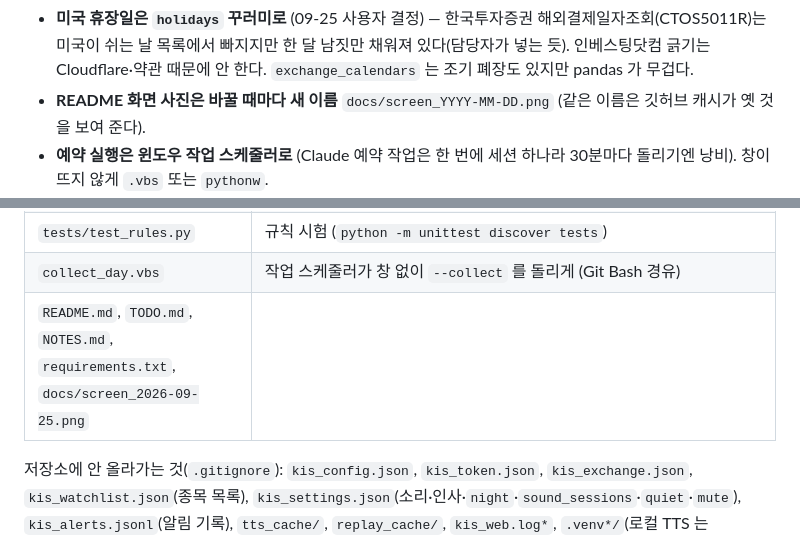
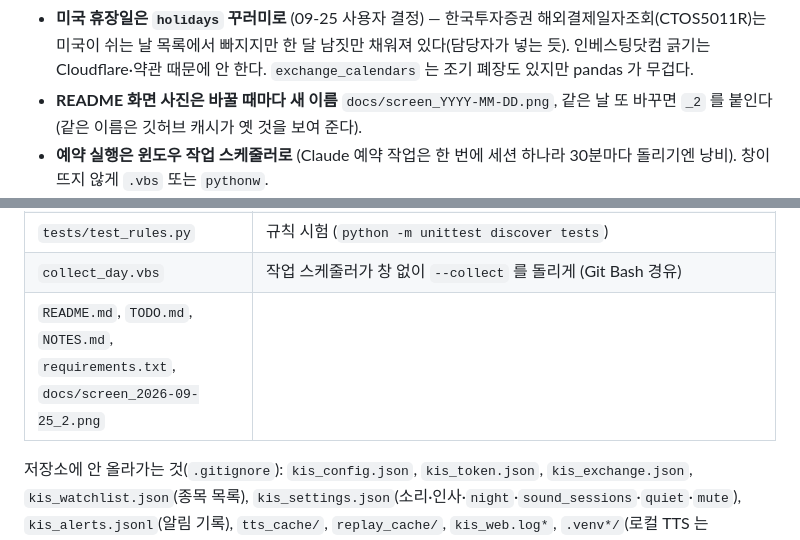
Before and after one commit to destory1984/koreainvestment_rsi_monitor, a Markdown page: NOTES.md, 2 parts joined by grey strips. Rendered like a GitHub page.

```diff
--- a/NOTES.md
+++ b/NOTES.md
@@ -138,7 +138,7 @@
   읽는 법을 바꾸면 웹 서버도 다시 켜야 새 문장을 읽는다.
 - **미국 휴장일은 `holidays` 꾸러미로** (09-25 사용자 결정) — 한국투자증권 해외결제일자조회(CTOS5011R)는 미국이 쉬는 날 목록에서 빠지지만
   한 달 남짓만 채워져 있다(담당자가 넣는 듯). 인베스팅닷컴 긁기는 Cloudflare·약관 때문에 안 한다. `exchange_calendars` 는 조기 폐장도 있지만 pandas 가 무겁다.
-- **README 화면 사진은 바꿀 때마다 새 이름** `docs/screen_YYYY-MM-DD.png` (같은 이름은 깃허브 캐시가 옛 것을 보여 준다).
+- **README 화면 사진은 바꿀 때마다 새 이름** `docs/screen_YYYY-MM-DD.png`, 같은 날 또 바꾸면 `_2` 를 붙인다 (같은 이름은 깃허브 캐시가 옛 것을 보여 준다).
 - **예약 실행은 윈도우 작업 스케줄러로** (Claude 예약 작업은 한 번에 세션 하나라 30분마다 돌리기엔 낭비). 창이 뜨지 않게 `.vbs` 또는 `pythonw`.
 - **설정 화면**: 스위치는 ON/OFF 토글, 설명은 ⓘ (PC 는 마우스 올리기, 폰은 눌러 펼치기 — `title` 은 폰에서 안 보인다).
 - **화면**: 글자 기본 10px, 한국식 색(상승 빨강·하락 파랑), 깜박임 없음. 제목 「<작게>한량이 만든</작게> 한국투자증권 RSI Monitor ver 0.2」.
@@ -190,7 +190,7 @@
 | `kis_telegram.py` | 텔레그램 보내기 (`Telegram`, `alert_text`/`signal_text`, `setup`/`test` 명령) |
 | `tests/test_rules.py` | 규칙 시험 (`python -m unittest discover tests`) |
 | `collect_day.vbs` | 작업 스케줄러가 창 없이 `--collect` 를 돌리게 (Git Bash 경유) |
-| `README.md`, `TODO.md`, `NOTES.md`, `requirements.txt`, `docs/screen_2026-09-25.png` | |
+| `README.md`, `TODO.md`, `NOTES.md`, `requirements.txt`, `docs/screen_2026-09-25_2.png` | |
 
 저장소에 안 올라가는 것(`.gitignore`): `kis_config.json`, `kis_token.json`, `kis_exchange.json`, `kis_watchlist.json`(종목 목록),
 `kis_settings.json`(소리·인사·`night`·`sound_sessions`·`quiet`·`mute`), `kis_alerts.jsonl`(알림 기록), `tts_cache/`, `replay_cache/`,
```
Also changed, not shown: README.md (+1 -1 lines), docs/screen_2026-09-25.png (deleted), docs/screen_2026-09-25_2.png (added).
